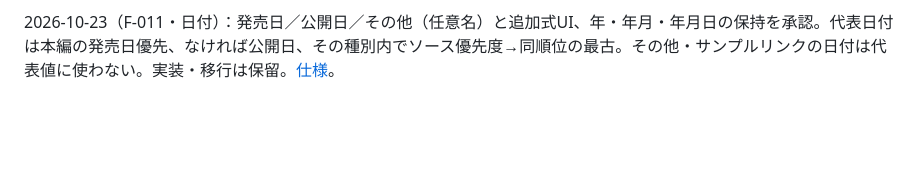
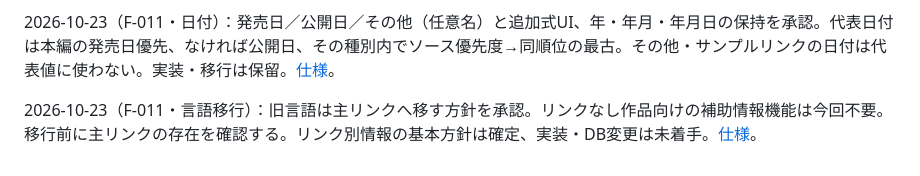
Before and after one commit to Kaijanaitubu/folio, a Markdown page: media-library/documents/ROADMAP.md, the part around the change. Drawn GitHub-style; blank space fills up the shorter version.

```diff
--- a/media-library/documents/ROADMAP.md
+++ b/media-library/documents/ROADMAP.md
@@ -492,3 +492,5 @@ F-019関連・逆方向探索実験（2026-10-18）：正規URLからHitomi投
 2026-10-23（F-011・個人DB改修）：収録先はエントリ接続とURLを両方保持でき、未登録参照も許容する方式を承認。別版はURLのラベルで管理。CG枚数の専用欄は今回追加しない。実装・移行は保留、次は日付・言語等の移行を相談。[仕様](PERSONAL-EDITION-LINK-METADATA-PLAN.md)。
 
 2026-10-23（F-011・日付）：発売日／公開日／その他（任意名）と追加式UI、年・年月・年月日の保持を承認。代表日付は本編の発売日優先、なければ公開日、その種別内でソース優先度→同順位の最古。その他・サンプルリンクの日付は代表値に使わない。実装・移行は保留。[仕様](PERSONAL-EDITION-LINK-METADATA-PLAN.md)。
+
+2026-10-23（F-011・言語移行）：旧言語は主リンクへ移す方針を承認。リンクなし作品向けの補助情報機能は今回不要。移行前に主リンクの存在を確認する。リンク別情報の基本方針は確定、実装・DB変更は未着手。[仕様](PERSONAL-EDITION-LINK-METADATA-PLAN.md)。
```
Also changed, not shown: media-library/documents/PERSONAL-EDITION-LINK-METADATA-PLAN.md (+6 -5 lines), media-library/documents/PUBLIC-EDITION-DISCUSSION.md (+4 -0 lines).
